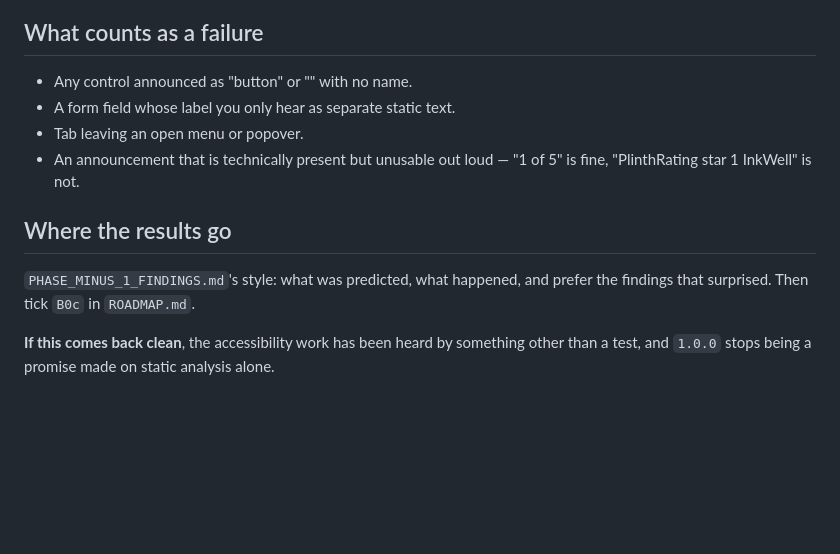
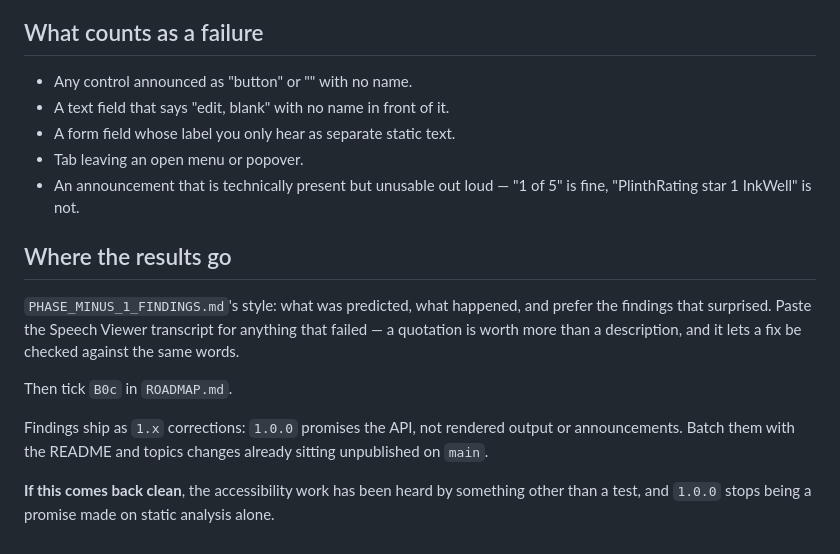
Before and after one commit to ylahav/plinth_ui, a Markdown page: docs/B0C_SCREEN_READER_PASS.md, the part around one of its changes. Drawn GitHub-style; blank space fills up the shorter version.

```diff
--- a/docs/B0C_SCREEN_READER_PASS.md
+++ b/docs/B0C_SCREEN_READER_PASS.md
@@ -85,6 +160,7 @@ but whether the result still looks like the alert's colour.
 ## What counts as a failure
 
 - Any control announced as "button" or "" with no name.
+- A text field that says "edit, blank" with no name in front of it.
 - A form field whose label you only hear as separate static text.
 - Tab leaving an open menu or popover.
 - An announcement that is technically present but unusable out loud —
@@ -93,8 +169,15 @@ but whether the result still looks like the alert's colour.
 ## Where the results go
 
 `PHASE_MINUS_1_FINDINGS.md`'s style: what was predicted, what happened,
-and prefer the findings that surprised. Then tick `B0c` in
-`ROADMAP.md`.
+and prefer the findings that surprised. Paste the Speech Viewer
+transcript for anything that failed — a quotation is worth more than a
+description, and it lets a fix be checked against the same words.
+
+Then tick `B0c` in `ROADMAP.md`.
+
+Findings ship as `1.x` corrections: `1.0.0` promises the API, not
+rendered output or announcements. Batch them with the README and topics
+changes already sitting unpublished on `main`.
 
 **If this comes back clean**, the accessibility work has been heard by
 something other than a test, and `1.0.0` stops being a promise made on
```
Also changed, not shown: other parts of docs/B0C_SCREEN_READER_PASS.md (+75 -0 lines).
